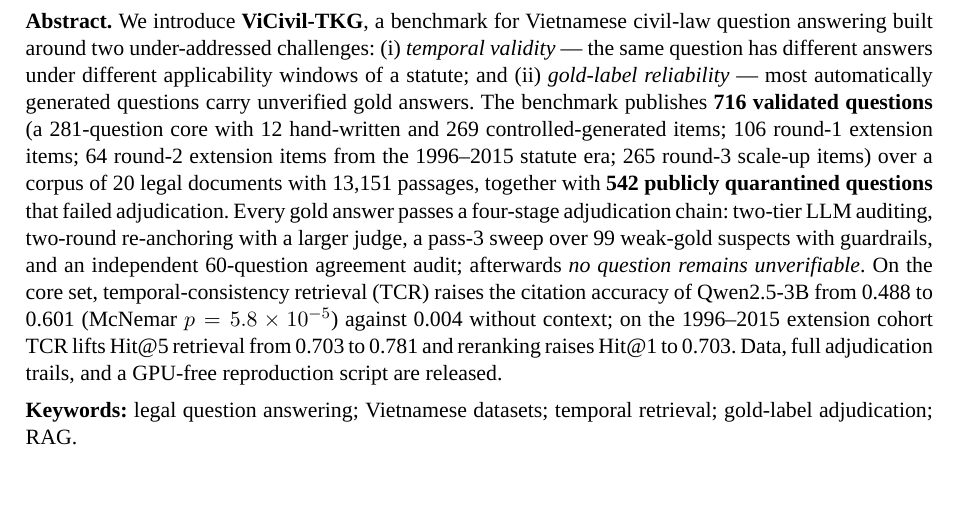
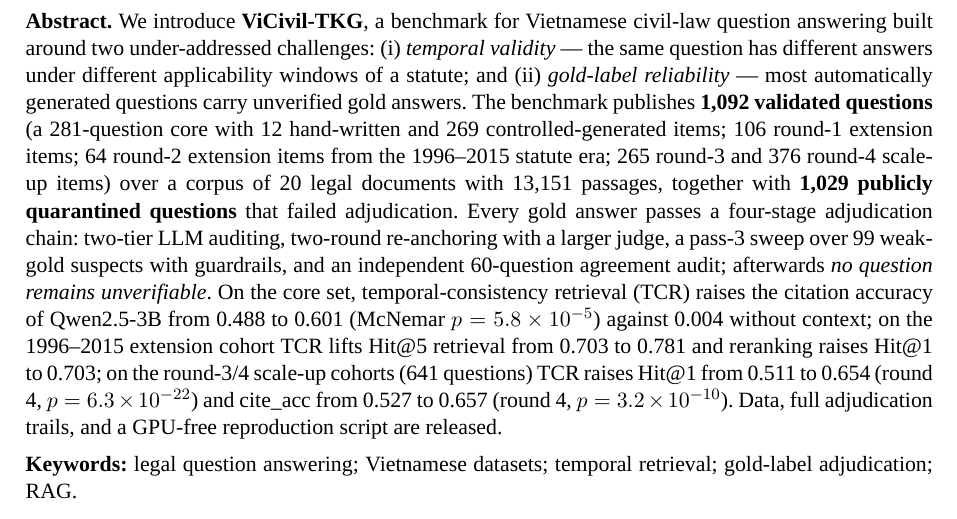
Before and after one commit to ntd25022006q/vicivil-tkg, a LaTeX document (docs/report/paper.tex): part of page 1 of 8, cut so that both start at the same text, the shorter picture padded with empty space. Compiled offline with XeLaTeX.

Commit message:
sync from A30 build host: v1.2.0 — 1,092-question release (round-4 scale-up, round-3/4 cited generation), colour figures, baselines suite incl. ext4 (3 files)

```diff
--- a/docs/report/paper.tex
+++ b/docs/report/paper.tex
@@ -44,7 +44,7 @@
 \noindent\textbf{Từ khoá:} hỏi--đáp pháp lý; bộ dữ liệu tiếng Việt; truy hồi có thời hiệu; thẩm định đáp án vàng; RAG.
 
 \smallskip
-\noindent\textbf{Abstract.} We introduce \textbf{ViCivil-TKG}, a benchmark for Vietnamese civil-law question answering built around two under-addressed challenges: (i) \emph{temporal validity} --- the same question has different answers under different applicability windows of a statute; and (ii) \emph{gold-label reliability} --- most automatically generated questions carry unverified gold answers. The benchmark publishes \textbf{716 validated questions} (a 281-question core with 12 hand-written and 269 controlled-generated items; 106 round-1 extension items; 64 round-2 extension items from the 1996--2015 statute era; 265 round-3 scale-up items) over a corpus of 20 legal documents with 13{,}151 passages, together with \textbf{542 publicly quarantined questions} that failed adjudication. Every gold answer passes a four-stage adjudication chain: two-tier LLM auditing, two-round re-anchoring with a larger judge, a pass-3 sweep over 99 weak-gold suspects with guardrails, and an independent 60-question agreement audit; afterwards \emph{no question remains unverifiable}. On the core set, temporal-consistency retrieval (TCR) raises the citation accuracy of Qwen2.5-3B from 0.488 to 0.601 (McNemar $p=5.8\times10^{-5}$) against 0.004 without context; on the 1996--2015 extension cohort TCR lifts Hit@5 retrieval from 0.703 to 0.781 and reranking raises Hit@1 to 0.703. Data, full adjudication trails, and a GPU-free reproduction script are released.
+\noindent\textbf{Abstract.} We introduce \textbf{ViCivil-TKG}, a benchmark for Vietnamese civil-law question answering built around two under-addressed challenges: (i) \emph{temporal validity} --- the same question has different answers under different applicability windows of a statute; and (ii) \emph{gold-label reliability} --- most automatically generated questions carry unverified gold answers. The benchmark publishes \textbf{1,092 validated questions} (a 281-question core with 12 hand-written and 269 controlled-generated items; 106 round-1 extension items; 64 round-2 extension items from the 1996--2015 statute era; 265 round-3 and 376 round-4 scale-up items) over a corpus of 20 legal documents with 13{,}151 passages, together with \textbf{1,029 publicly quarantined questions} that failed adjudication. Every gold answer passes a four-stage adjudication chain: two-tier LLM auditing, two-round re-anchoring with a larger judge, a pass-3 sweep over 99 weak-gold suspects with guardrails, and an independent 60-question agreement audit; afterwards \emph{no question remains unverifiable}. On the core set, temporal-consistency retrieval (TCR) raises the citation accuracy of Qwen2.5-3B from 0.488 to 0.601 (McNemar $p=5.8\times10^{-5}$) against 0.004 without context; on the 1996--2015 extension cohort TCR lifts Hit@5 retrieval from 0.703 to 0.781 and reranking raises Hit@1 to 0.703; on the round-3/4 scale-up cohorts (641 questions) TCR raises Hit@1 from 0.511 to 0.654 (round 4, $p=6.3\times10^{-22}$) and cite\_acc from 0.527 to 0.657 (round 4, $p=3.2\times10^{-10}$). Data, full adjudication trails, and a GPU-free reproduction script are released.
 
 \smallskip
 \noindent\textbf{Keywords:} legal question answering; Vietnamese datasets; temporal retrieval; gold-label adjudication; RAG.
```
Also changed, not shown: docs/report/ViCivil-TKG_paper.pdf, 1 other file.
